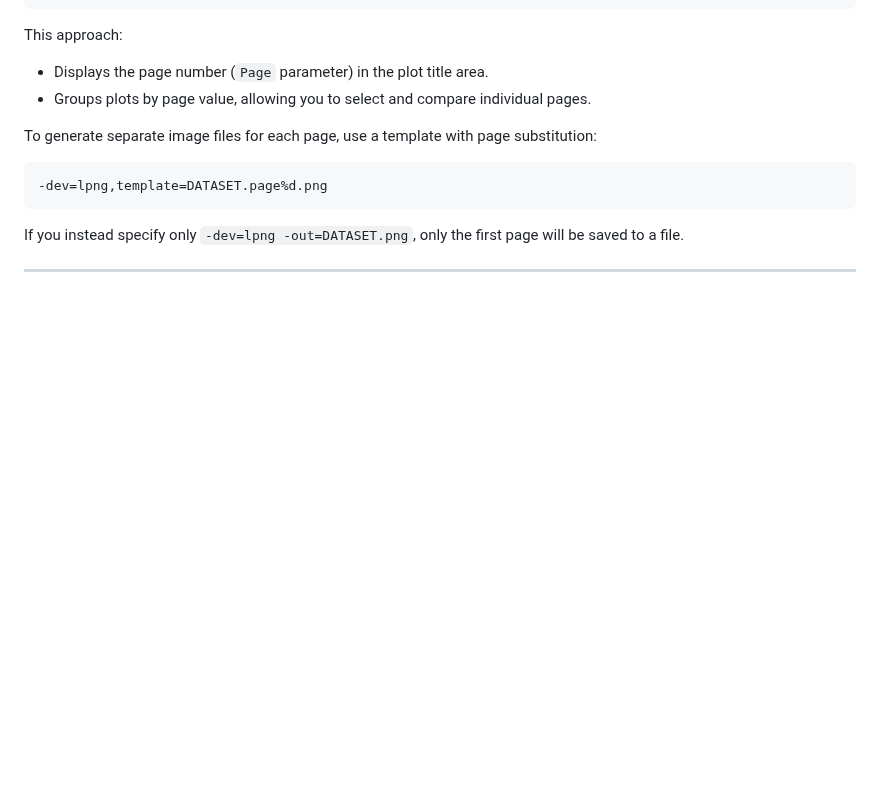
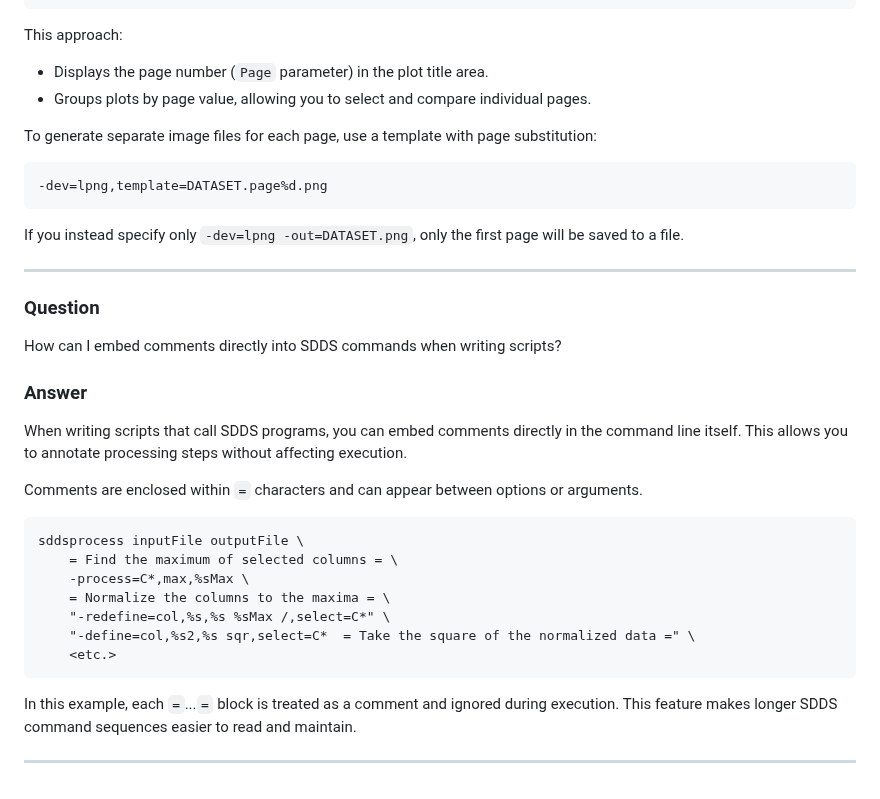
Before and after one commit to rtsoliday/SDDS, a Markdown page: SDDSaps/doc/README.md, the part around one of its changes. GitHub-like rendering; blank space fills up the shorter version.

Commit message:
Added new queston/answer

````diff
--- a/SDDSaps/doc/README.md
+++ b/SDDSaps/doc/README.md
@@ -545,3 +543,31 @@ To generate separate image files for each page, use a template with page substit
 If you instead specify only `-dev=lpng -out=DATASET.png`, only the first page will be saved to a file.
 
 ---
+
+
+
+
+
+### Question
+
+How can I embed comments directly into SDDS commands when writing scripts?
+
+### Answer
+
+When writing scripts that call SDDS programs, you can embed comments directly in the command line itself. This allows you to annotate processing steps without affecting execution.
+
+Comments are enclosed within `=` characters and can appear between options or arguments.
+
+```
+sddsprocess inputFile outputFile \
+    = Find the maximum of selected columns = \
+    -process=C*,max,%sMax \
+    = Normalize the columns to the maxima = \
+    "-redefine=col,%s,%s %sMax /,select=C*" \
+    "-define=col,%s2,%s sqr,select=C*  = Take the square of the normalized data =" \
+    <etc.>
+```
+
+In this example, each `=`...`=` block is treated as a comment and ignored during execution. This feature makes longer SDDS command sequences easier to read and maintain.
+
+---
````
Also changed, not shown: other parts of SDDSaps/doc/README.md (+0 -2 lines).
